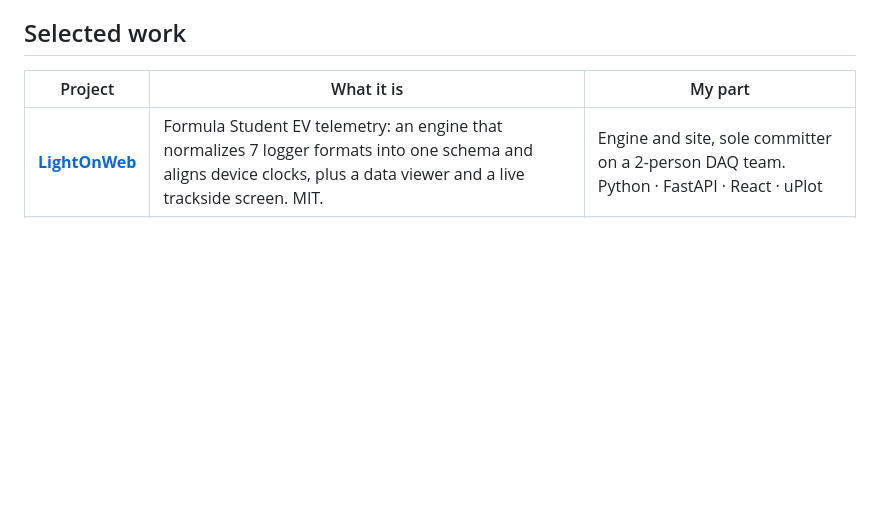
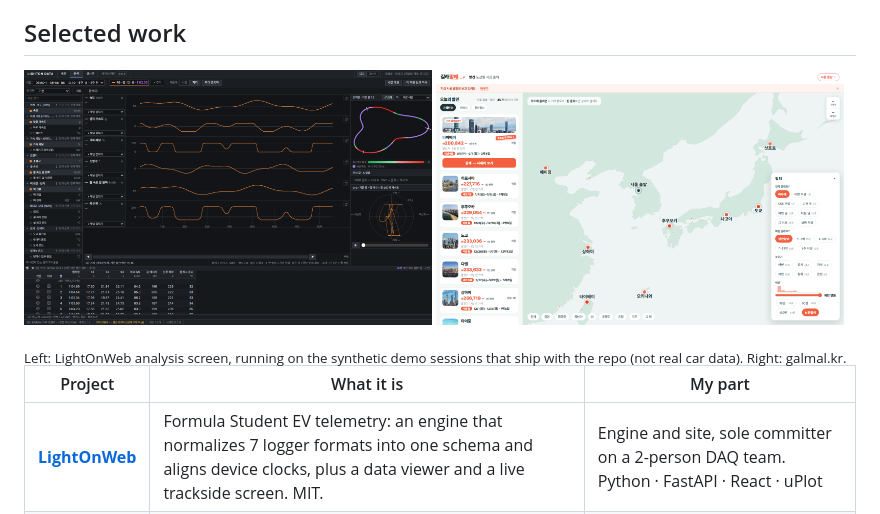
Before and after one commit to RYU-TOMI/RYU-TOMI, a Markdown page: README.md, the part around the change. Drawn GitHub-style; pictures changed too: assets/galmal.png (added), assets/lightonweb.png (added); blank space fills up the shorter version.

```diff
--- a/README.md
+++ b/README.md
@@ -9,6 +9,12 @@ Computer engineering undergrad in Seoul. I build **data pipelines and tools arou
 - **How I work:** I build with Claude Code. I own the scope, the structure, and the verification, and I write down what the AI got wrong.
 
 ## Selected work
+
+<p>
+  <a href="https://github.com/LightOn-LEF-27/LightOnWeb"><img src="assets/lightonweb.png" width="49%" alt="LightOnWeb analysis screen: channel graphs, track map and g-g diagram"></a>
+  <a href="https://galmal.kr"><img src="assets/galmal.png" width="49%" alt="galmal: map of flight deals departing Seoul"></a>
+</p>
+<sub>Left: LightOnWeb analysis screen, running on the synthetic demo sessions that ship with the repo (not real car data). Right: galmal.kr.</sub>
 
 | Project | What it is | My part |
 |---|---|---|
```
Also changed, not shown: README.ko.md (+6 -0 lines).
